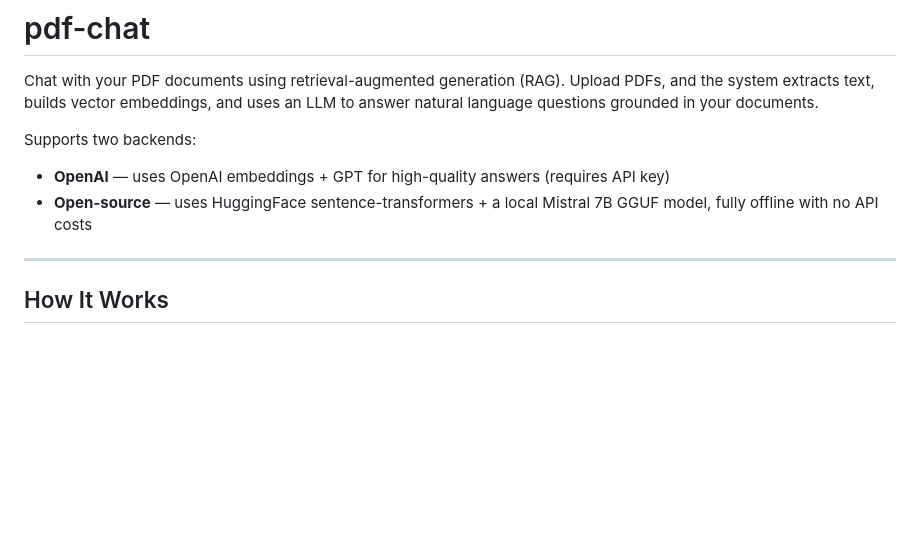
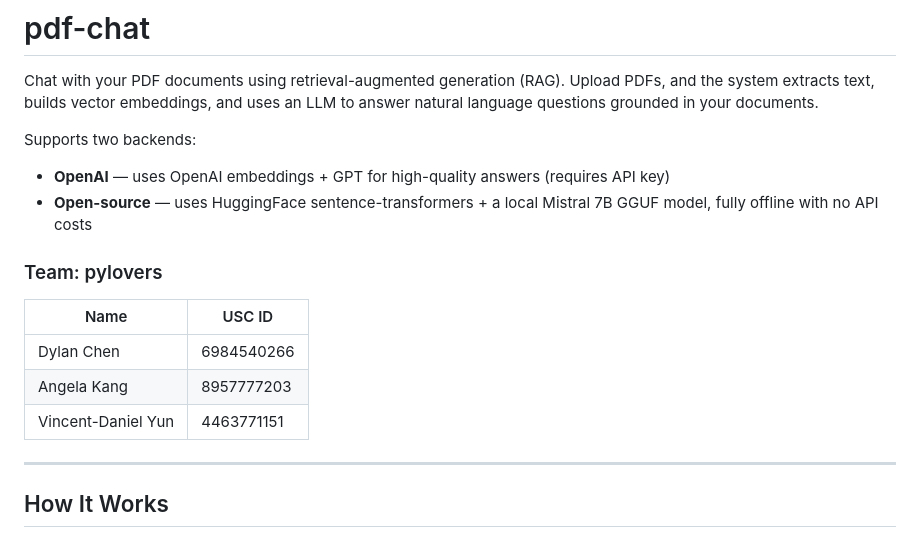
Before and after one commit to angelaykang/pdf-chat, a Markdown page: README.md, the part around the change. Drawn GitHub-style; blank space fills up the shorter version.

```diff
--- a/README.md
+++ b/README.md
@@ -5,6 +5,14 @@ Chat with your PDF documents using retrieval-augmented generation (RAG). Upload
 Supports two backends:
 - **OpenAI** — uses OpenAI embeddings + GPT for high-quality answers (requires API key)
 - **Open-source** — uses HuggingFace sentence-transformers + a local Mistral 7B GGUF model, fully offline with no API costs
+
+
+### Team: pylovers
+| Name | USC ID |
+|------|--------|
+| Dylan Chen | 6984540266 |
+| Angela Kang | 8957777203 |
+| Vincent-Daniel Yun | 4463771151 |
 
 ---
 
```
